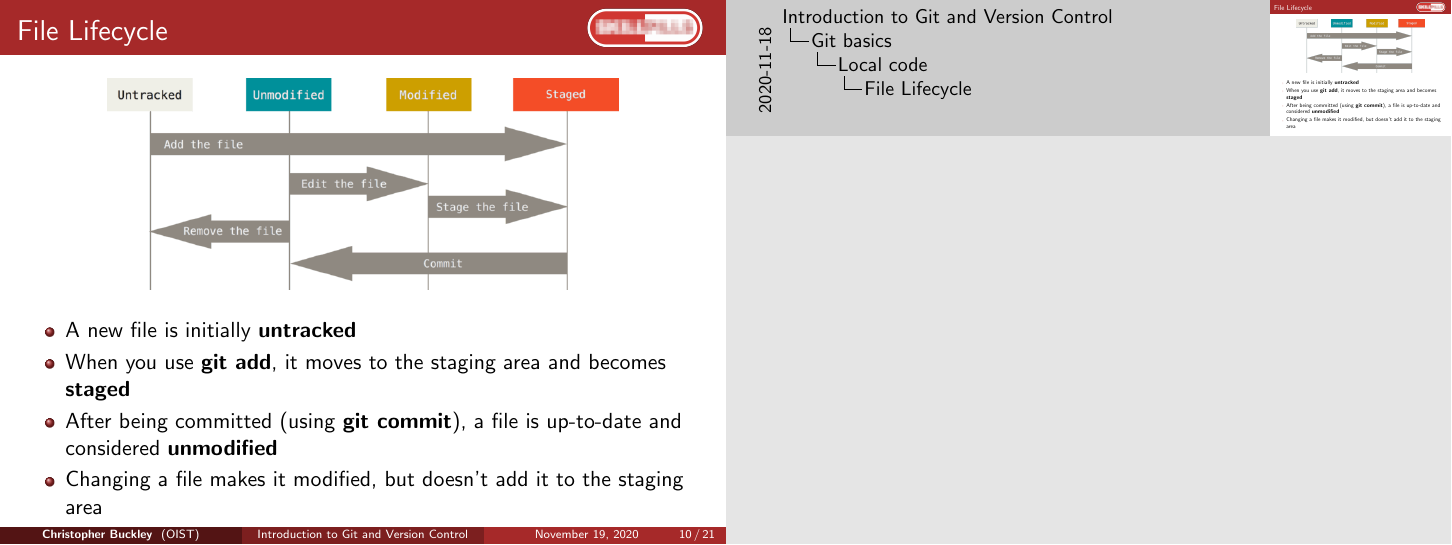
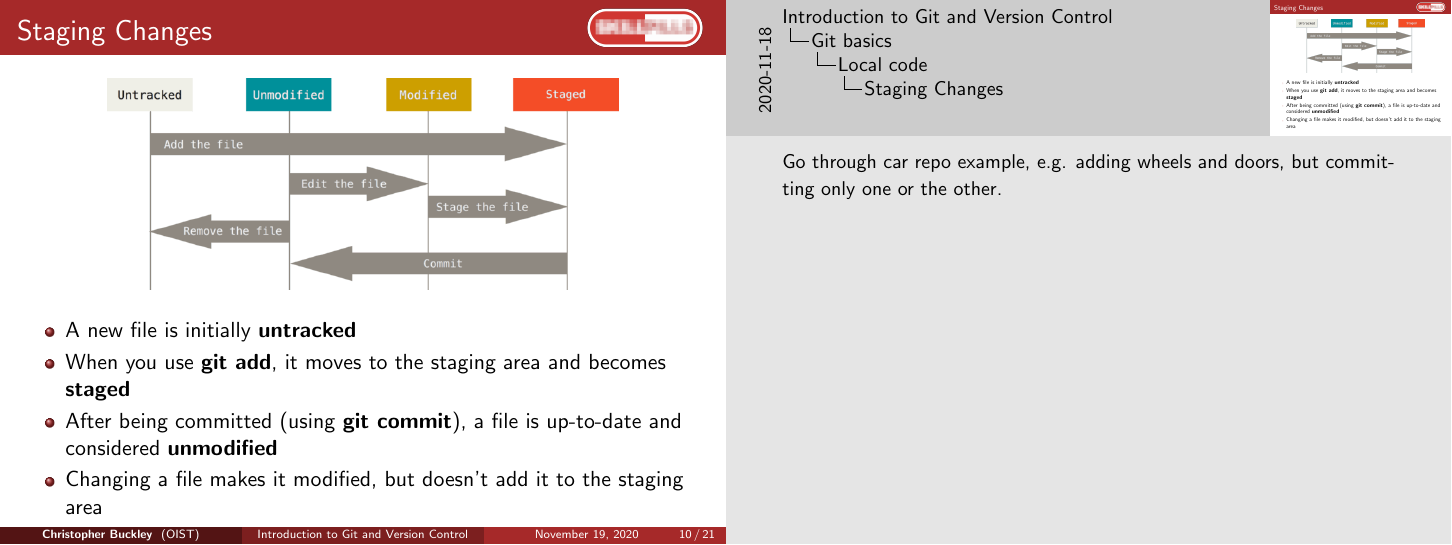
Before and after one commit to oist/skillpill-git, LaTeX slides (day1/lecture.tex): page 10 of 21. Compiled offline with pdfLaTeX.

Commit message:
Changed File Lifecycle slide
Changed title to Staging Changes and added a note to myself to go through a real example in the terminal to illustrate this

```diff
--- a/day1/lecture.tex
+++ b/day1/lecture.tex
@@ -235,7 +235,7 @@ Show lego photos now}
 \end{frame}
 
 \begin{frame}
-\frametitle{File Lifecycle}
+\frametitle{Staging Changes}
 \begin{center}
 \includegraphics[width=0.75\textwidth]{lifecycle.png}
 \end{center}
@@ -246,6 +246,7 @@ Show lego photos now}
 \item Changing a file makes it modified, but doesn't add it to the staging area
 \end{itemize}
 \end{frame}
+\note{Go through car repo example, e.g. adding wheels and doors, but committing only one or the other.}
 
 \begin{frame}[fragile]
 \frametitle{Cleaning the stage}
```
